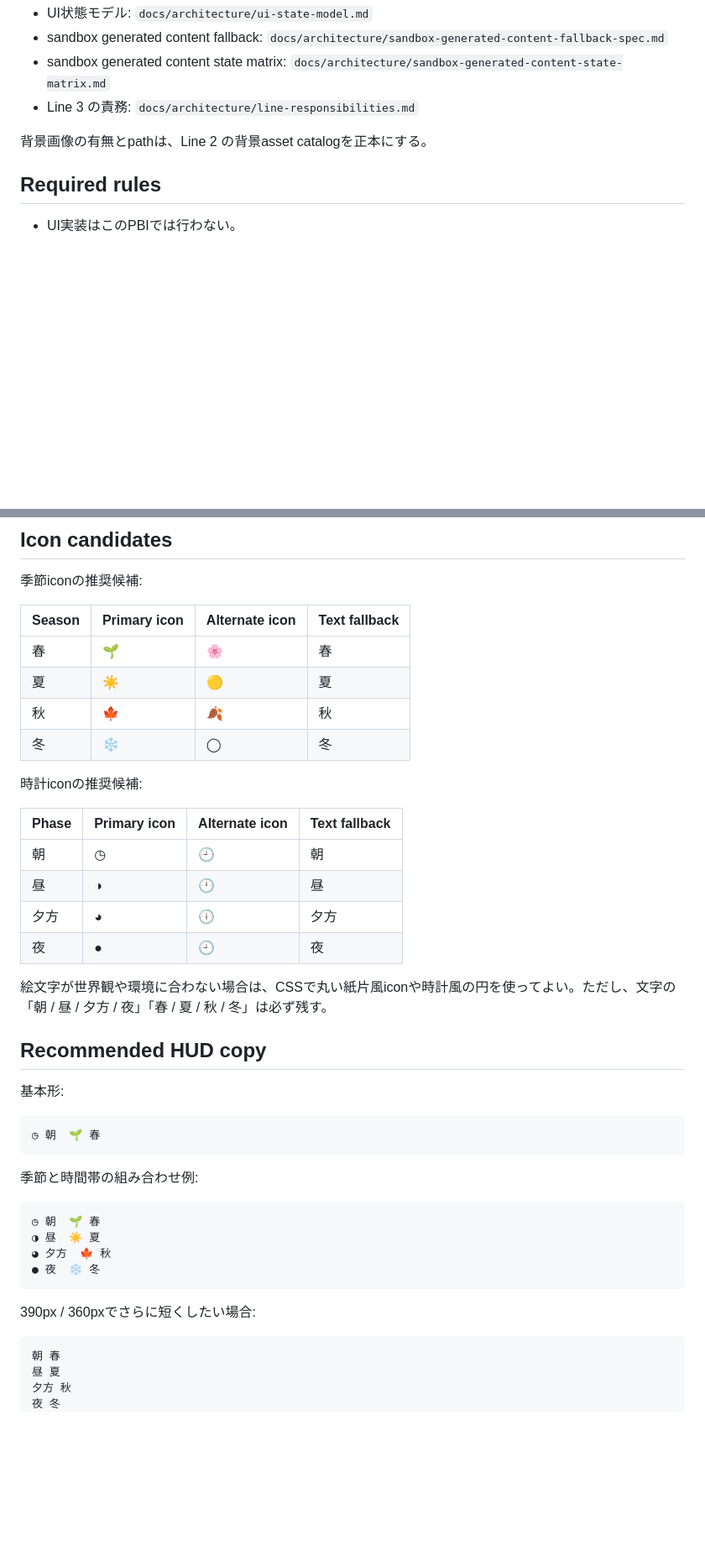
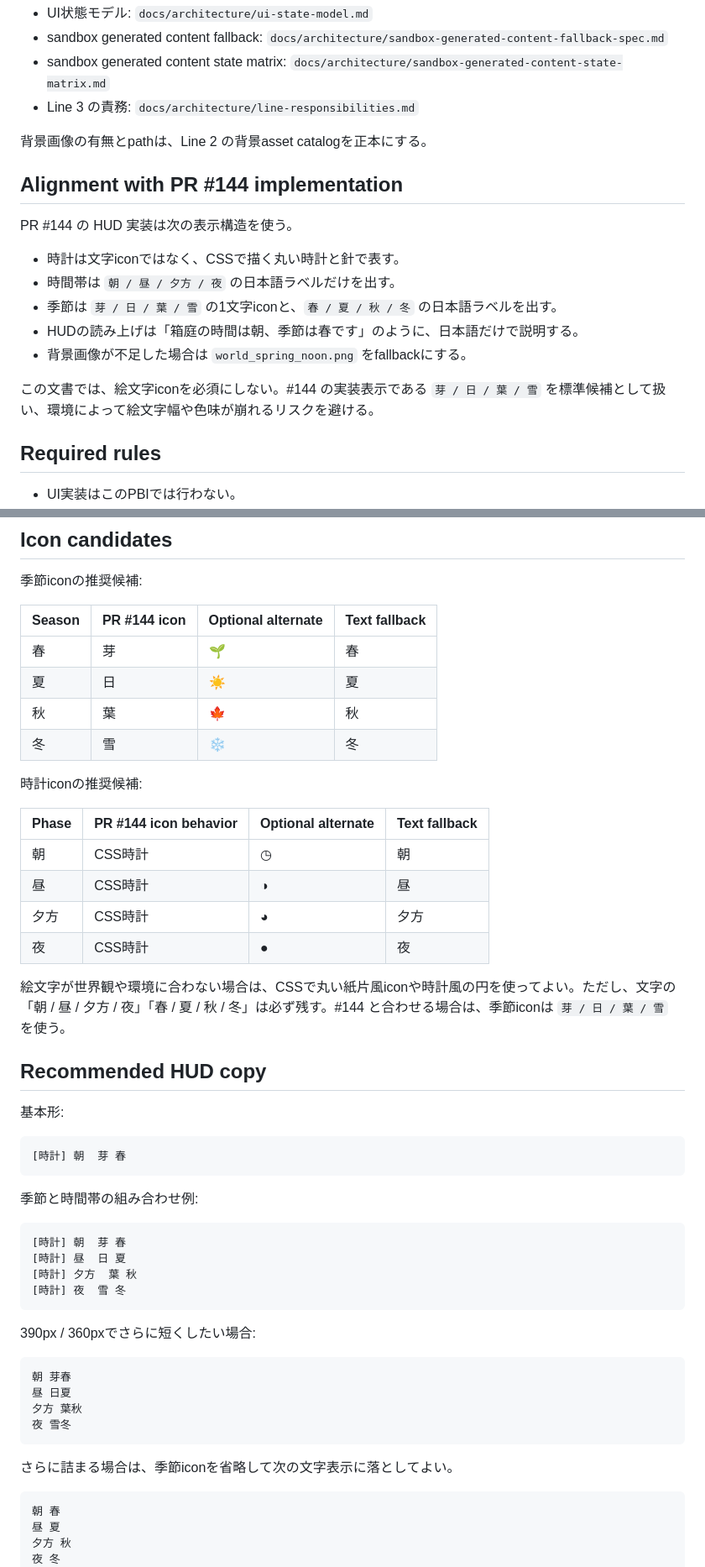
Before and after one commit to KitsuneSavaskiy/god-sandbox-mvp2, a Markdown page: docs/architecture/sandbox-time-season-hud-copy.md, 2 parts joined by grey strips. Shown at 84% size. GitHub-like rendering; blank space fills up the shorter version.

Commit message:
docs: align sandbox hud copy with implementation

````diff
--- a/docs/architecture/sandbox-time-season-hud-copy.md
+++ b/docs/architecture/sandbox-time-season-hud-copy.md
@@ -40,6 +40,18 @@ Owner: Line 3 / Character Lifecycle / Roster / Passport
 - Line 3 の責務: `docs/architecture/line-responsibilities.md`
 
 背景画像の有無とpathは、Line 2 の背景asset catalogを正本にする。
+
+## Alignment with PR #144 implementation
+
+PR #144 の HUD 実装は次の表示構造を使う。
+
+- 時計は文字iconではなく、CSSで描く丸い時計と針で表す。
+- 時間帯は `朝 / 昼 / 夕方 / 夜` の日本語ラベルだけを出す。
+- 季節は `芽 / 日 / 葉 / 雪` の1文字iconと、`春 / 夏 / 秋 / 冬` の日本語ラベルを出す。
+- HUDの読み上げは「箱庭の時間は朝、季節は春です」のように、日本語だけで説明する。
+- 背景画像が不足した場合は `world_spring_noon.png` をfallbackにする。
+
+この文書では、絵文字iconを必須にしない。#144 の実装表示である `芽 / 日 / 葉 / 雪` を標準候補として扱い、環境によって絵文字幅や色味が崩れるリスクを避ける。
 
 ## Required rules
 
@@ -84,42 +96,51 @@ UIには `spring`、`summer`、`autumn`、`winter` をそのまま出さない
 
 季節iconの推奨候補:
 
-| Season | Primary icon | Alternate icon | Text fallback |
+| Season | PR #144 icon | Optional alternate | Text fallback |
 | --- | --- | --- | --- |
-| 春 | 🌱 | 🌸 | 春 |
-| 夏 | ☀️ | 🟡 | 夏 |
-| 秋 | 🍁 | 🍂 | 秋 |
-| 冬 | ❄️ | ◯ | 冬 |
+| 春 | 芽 | 🌱 | 春 |
+| 夏 | 日 | ☀️ | 夏 |
+| 秋 | 葉 | 🍁 | 秋 |
+| 冬 | 雪 | ❄️ | 冬 |
 
 時計iconの推奨候補:
 
-| Phase | Primary icon | Alternate icon | Text fallback |
+| Phase | PR #144 icon behavior | Optional alternate | Text fallback |
 | --- | --- | --- | --- |
-| 朝 | ◷ | 🕘 | 朝 |
-| 昼 | ◑ | 🕛 | 昼 |
-| 夕方 | ◕ | 🕕 | 夕方 |
-| 夜 | ● | 🕘 | 夜 |
+| 朝 | CSS時計 | ◷ | 朝 |
+| 昼 | CSS時計 | ◑ | 昼 |
+| 夕方 | CSS時計 | ◕ | 夕方 |
+| 夜 | CSS時計 | ● | 夜 |
 
-絵文字が世界観や環境に合わない場合は、CSSで丸い紙片風iconや時計風の円を使ってよい。ただし、文字の「朝 / 昼 / 夕方 / 夜」「春 / 夏 / 秋 / 冬」は必ず残す。
+絵文字が世界観や環境に合わない場合は、CSSで丸い紙片風iconや時計風の円を使ってよい。ただし、文字の「朝 / 昼 / 夕方 / 夜」「春 / 夏 / 秋 / 冬」は必ず残す。#144 と合わせる場合は、季節iconは `芽 / 日 / 葉 / 雪` を使う。
 
 ## Recommended HUD copy
 
 基本形:
 
 ```txt
-◷ 朝  🌱 春
+[時計] 朝  芽 春
 ```
 
 季節と時間帯の組み合わせ例:
 
 ```txt
-◷ 朝  🌱 春
-◑ 昼  ☀️ 夏
-◕ 夕方  🍁 秋
-● 夜  ❄️ 冬
+[時計] 朝  芽 春
+[時計] 昼  日 夏
+[時計] 夕方  葉 秋
+[時計] 夜  雪 冬
 ```
 
 390px / 360pxでさらに短くしたい場合:
+
+```txt
+朝 芽春
+昼 日夏
+夕方 葉秋
+夜 雪冬
+```
+
+さらに詰まる場合は、季節iconを省略して次の文字表示に落としてよい。
 
 ```txt
 朝 春
````
Also changed, not shown: other parts of docs/architecture/sandbox-time-season-hud-copy.md (+13 -10 lines).
